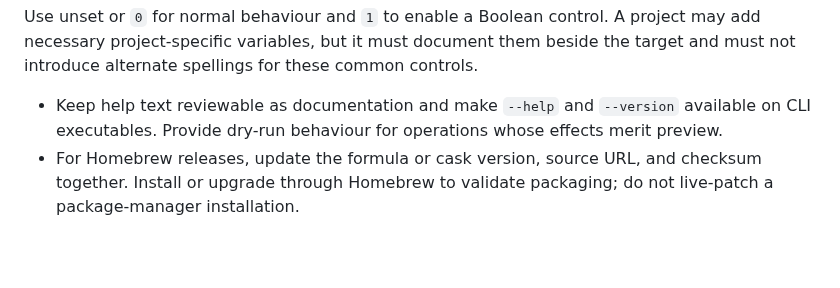
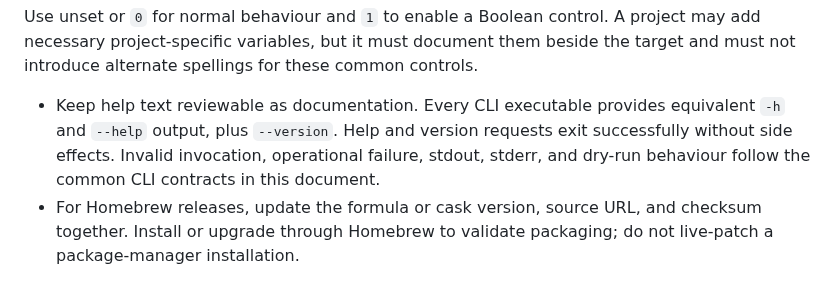
Before and after one commit to tigger-developer/sdlc, a Markdown page: src/CODING.md, the part around the change. Rendered like a GitHub page; blank space fills up the shorter version.

Commit message:
tantrum:sync

```diff
--- a/src/CODING.md
+++ b/src/CODING.md
@@ -214,9 +214,11 @@ project may add necessary project-specific variables, but it must document them
 beside the target and must not introduce alternate spellings for these common
 controls.
 
-- Keep help text reviewable as documentation and make `--help` and `--version`
-  available on CLI executables. Provide dry-run behaviour for operations whose
-  effects merit preview.
+- Keep help text reviewable as documentation. Every CLI executable provides
+  equivalent `-h` and `--help` output, plus `--version`. Help and version
+  requests exit successfully without side effects. Invalid invocation,
+  operational failure, stdout, stderr, and dry-run behaviour follow the common
+  CLI contracts in this document.
 - For Homebrew releases, update the formula or cask version, source URL, and
   checksum together. Install or upgrade through Homebrew to validate packaging;
   do not live-patch a package-manager installation.
```
Also changed, not shown: 1 other file.
